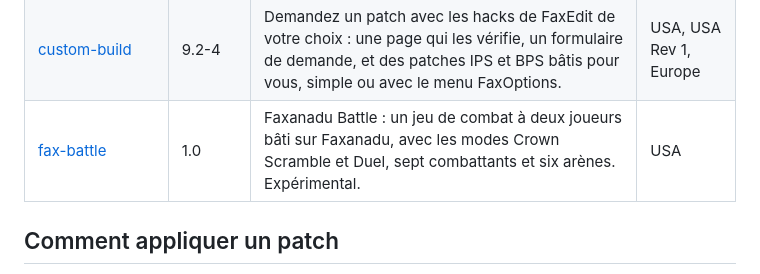
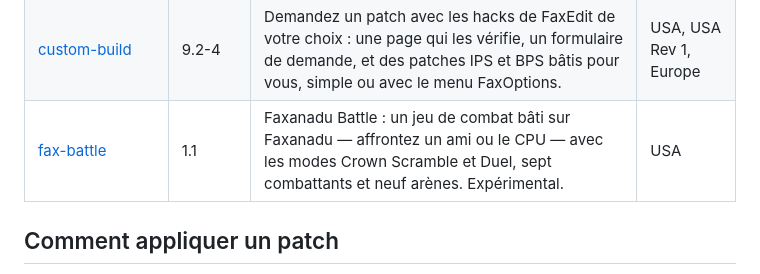
Before and after one commit to malexe3169/faxanadu-atlas, a Markdown page: README.fr.md, the part around the change. Rendered like a GitHub page.

```diff
--- a/README.fr.md
+++ b/README.fr.md
@@ -14,7 +14,7 @@ Un dossier est plutôt un guide : quels hacks de FaxEdit fonctionnent ensemble.
 | [faxoptions-debug-9.2](faxoptions-debug-9.2) | 9.2-1 | FaxOptions Debug 9.2 : Crown Jewels plus un exécuteur de scripts, pour lancer les commandes de script du jeu depuis le menu de pause. Pour les tests, pas pour jouer. | USA, USA Rev 1, Europe |
 | [faxedit-hack-compatibility-9.2](faxedit-hack-compatibility-9.2) | 9.2-6 | Quels hacks généraux de FaxEdit 9.2 fonctionnent ensemble, plus les hacks pas encore dans FaxEdit, marqués : chaque paire bâtie dans les deux ordres, les paires qui ne marchent pas et pourquoi. | FaxEdit 9.2 |
 | [custom-build](custom-build) | 9.2-4 | Demandez un patch avec les hacks de FaxEdit de votre choix : une page qui les vérifie, un formulaire de demande, et des patches IPS et BPS bâtis pour vous, simple ou avec le menu FaxOptions. | USA, USA Rev 1, Europe |
-| [fax-battle](fax-battle) | 1.0 | Faxanadu Battle : un jeu de combat à deux joueurs bâti sur Faxanadu, avec les modes Crown Scramble et Duel, sept combattants et six arènes. Expérimental. | USA |
+| [fax-battle](fax-battle) | 1.1 | Faxanadu Battle : un jeu de combat bâti sur Faxanadu — affrontez un ami ou le CPU — avec les modes Crown Scramble et Duel, sept combattants et neuf arènes. Expérimental. | USA |
 
 ## Comment appliquer un patch
 
```
Also changed, not shown: README.md (+1 -1 lines).
